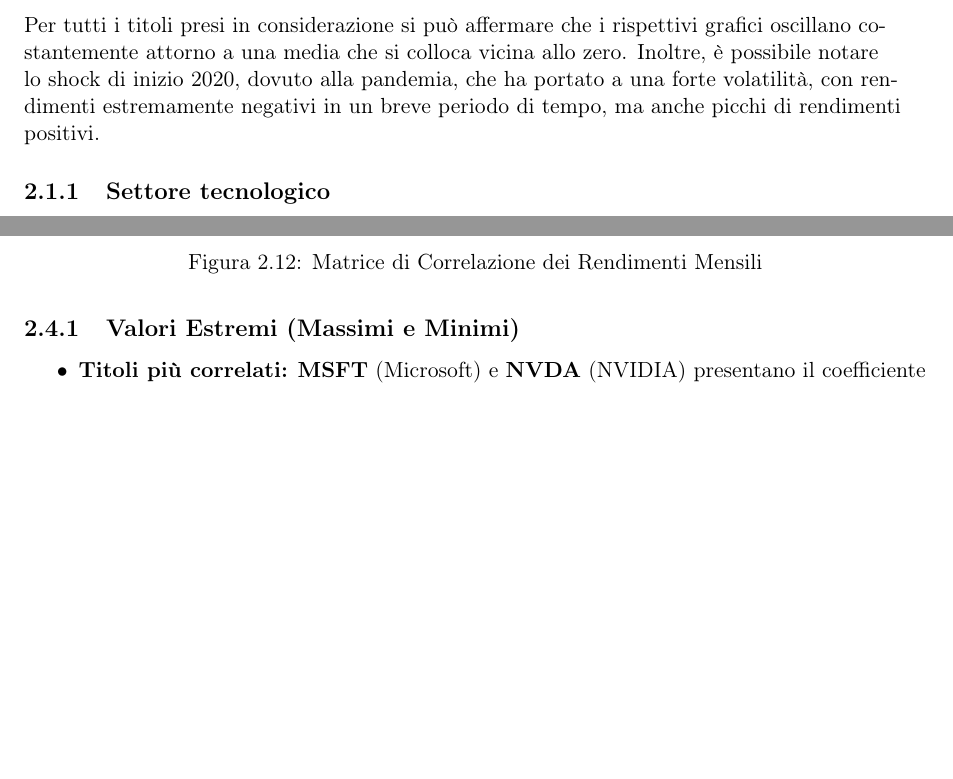
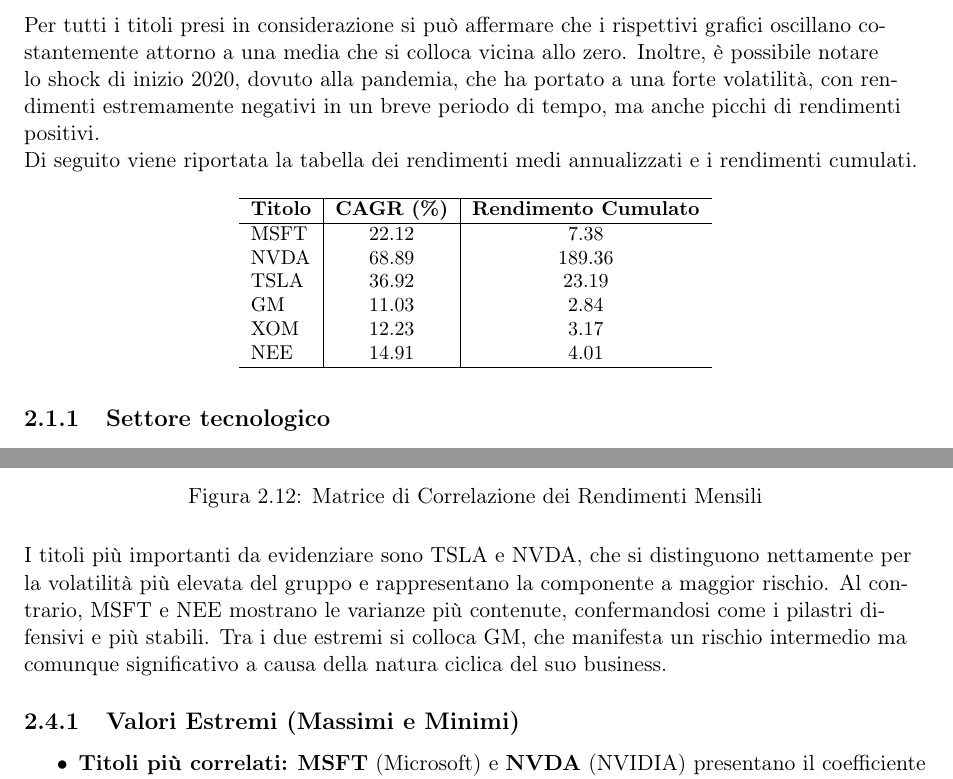
Before and after one commit to LucaGiani787/finance-project, a LaTeX document (relazione/relazione.tex): two parts of pages 7 and 13 of 36 before the commit and two parts of pages 7 and 14 of 37 after it, joined at a grey line, cut so that both start at the same text, the shorter picture padded with empty space. Compiled offline with pdfLaTeX.

Commit message:
docs: add missing parts

```diff
--- a/relazione/relazione.tex
+++ b/relazione/relazione.tex
@@ -138,6 +138,26 @@
 \section{Rendimenti}
 Per tutti i titoli presi in considerazione si può affermare che i rispettivi grafici oscillano costantemente attorno a una media che si colloca vicina allo zero.
 Inoltre, è possibile notare lo shock di inizio 2020, dovuto alla pandemia, che ha portato a una forte volatilità, con rendimenti estremamente negativi in un breve periodo di tempo, ma anche picchi di rendimenti positivi.
+
+Di seguito viene riportata la tabella dei rendimenti medi annualizzati e i rendimenti cumulati.
+
+\begin{table}[H]
+\centering
+\small
+\begin{tabular}{l|c|c}
+\hline
+\textbf{Titolo} & \textbf{CAGR (\%)} & \textbf{Rendimento Cumulato} \\
+\hline
+MSFT  & $22.12$    & $7.38$    \\
+NVDA  & $68.89$  & $189.36$  \\
+TSLA  & $36.92$ & $23.19$   \\
+GM    & $11.03$  & $2.84$    \\
+XOM   & $12.23$  & $3.17$    \\
+NEE   & $14.91$  & $4.01$    \\
+\hline
+\end{tabular}
+\end{table}
+
 
 
 \subsection{Settore tecnologico}
@@ -335,6 +355,8 @@
     \includegraphics[width=0.7\textwidth]{./images/correlation_matrix.png}
     \caption{Matrice di Correlazione dei Rendimenti Mensili}
 \end{figure}
+
+I titoli più importanti da evidenziare sono TSLA e NVDA, che si distinguono nettamente per la volatilità più elevata del gruppo e rappresentano la componente a maggior rischio. Al contrario, MSFT e NEE mostrano le varianze più contenute, confermandosi come i pilastri difensivi e più stabili. Tra i due estremi si colloca GM, che manifesta un rischio intermedio ma comunque significativo a causa della natura ciclica del suo business.
 
 \subsection{Valori Estremi (Massimi e Minimi)}
 \begin{itemize}
```
Also changed, not shown: 1 other file.
